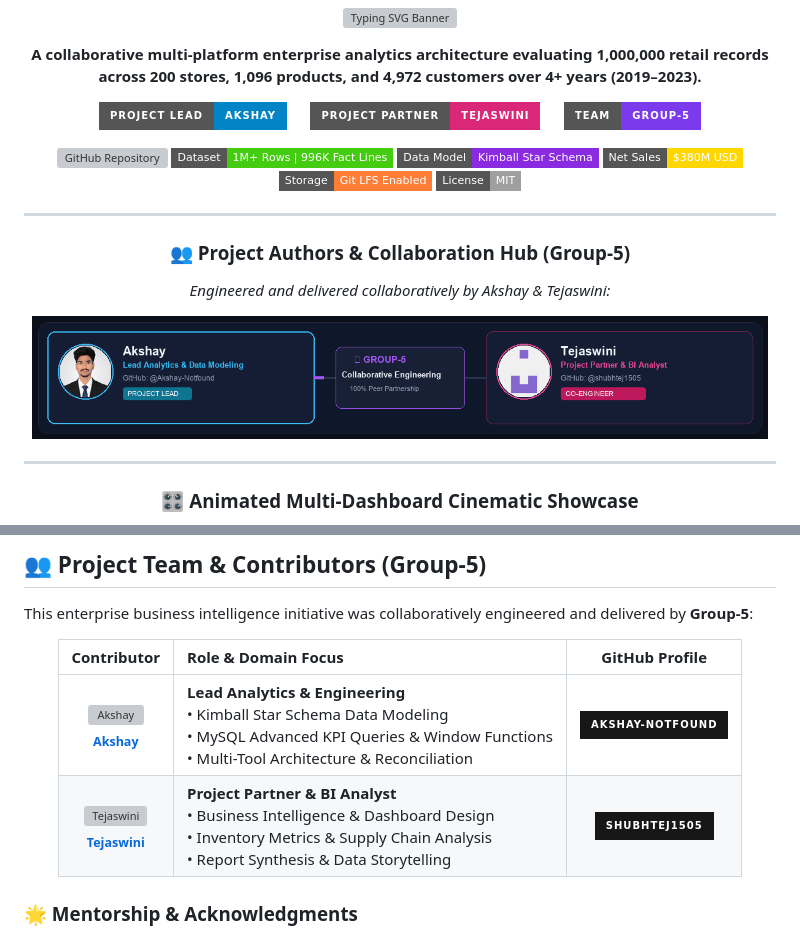
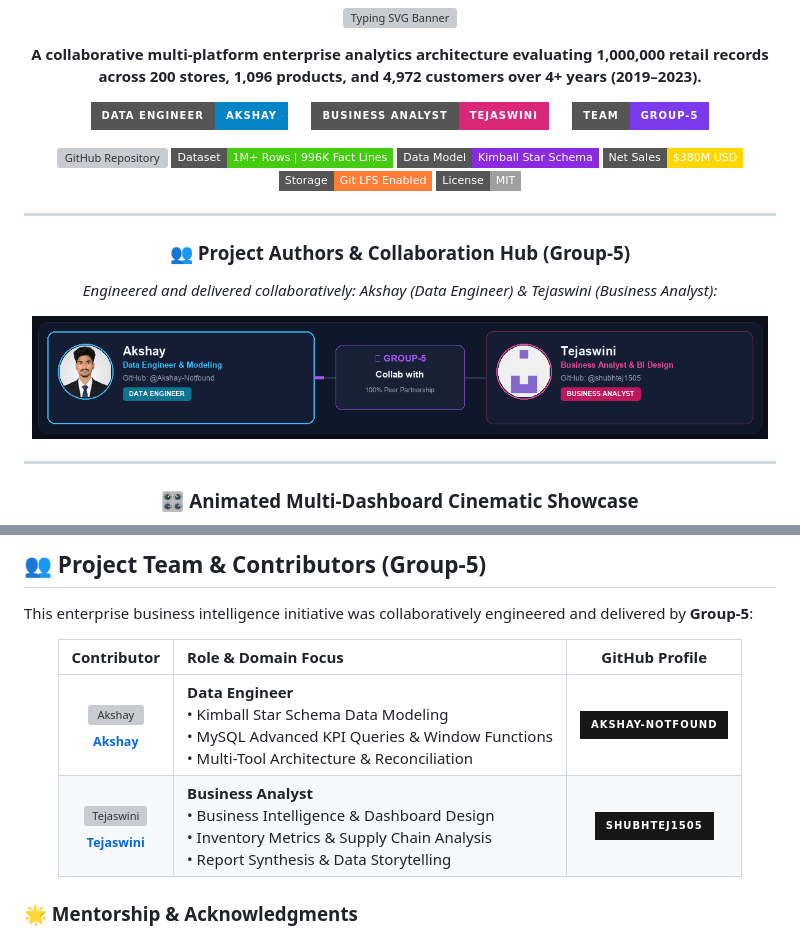
Before and after one commit to Akshay-Notfound/supply-chain, a Markdown page: README.md, 2 parts joined by grey strips. GitHub-like rendering; pictures changed too: assets/team_contributors.gif; badges without logos; grey boxes are pictures that could not be loaded.

Commit message:
feat(team): update roles to Data Engineer and Business Analyst, and center label to Collab with

```diff
--- a/README.md
+++ b/README.md
@@ -14,11 +14,11 @@
 <!-- Author & Partner Badges -->
 <p align="center">
   <a href="https://github.com/Akshay-Notfound">
-    <img src="https://img.shields.io/badge/Project%20Lead-Akshay-0284C7?style=for-the-badge&logo=github&logoColor=white" alt="Akshay" />
+    <img src="https://img.shields.io/badge/Data%20Engineer-Akshay-0284C7?style=for-the-badge&logo=github&logoColor=white" alt="Akshay - Data Engineer" />
   </a>
   &nbsp;&nbsp;&nbsp;&nbsp;
   <a href="https://github.com/shubhtej1505/">
-    <img src="https://img.shields.io/badge/Project%20Partner-Tejaswini-DB2777?style=for-the-badge&logo=github&logoColor=white" alt="Tejaswini" />
+    <img src="https://img.shields.io/badge/Business%20Analyst-Tejaswini-DB2777?style=for-the-badge&logo=github&logoColor=white" alt="Tejaswini - Business Analyst" />
   </a>
   &nbsp;&nbsp;&nbsp;&nbsp;
   <a href="https://github.com/Akshay-Notfound/supply-chain">
@@ -37,7 +37,7 @@
 ---
 
 ### 👥 Project Authors & Collaboration Hub (Group-5)
-*Engineered and delivered collaboratively by Akshay & Tejaswini:*
+*Engineered and delivered collaboratively: Akshay (Data Engineer) & Tejaswini (Business Analyst):*
 
 <p align="center">
   <img src="assets/team_contributors.gif" alt="Group-5 Contributors: Akshay & Tejaswini" width="98%" style="border-radius: 12px; box-shadow: 0 8px 25px rgba(0,0,0,0.5);" />
@@ -435,8 +435,8 @@ This enterprise business intelligence initiative was collaboratively engineered
 
 | Contributor | Role & Domain Focus | GitHub Profile |
 | :---: | :--- | :---: |
-| <a href="https://github.com/Akshay-Notfound"><img src="https://github.com/Akshay-Notfound.png" width="85px;" alt="Akshay" style="border-radius: 50%;" /><br /><sub><b>Akshay</b></sub></a> | **Lead Analytics & Engineering**<br />• Kimball Star Schema Data Modeling<br />• MySQL Advanced KPI Queries & Window Functions<br />• Multi-Tool Architecture & Reconciliation | [![GitHub](https://img.shields.io/badge/Akshay--Notfound-181717?style=for-the-badge&logo=github&logoColor=white)](https://github.com/Akshay-Notfound) |
-| <a href="https://github.com/shubhtej1505/"><img src="https://github.com/shubhtej1505.png" width="85px;" alt="Tejaswini" style="border-radius: 50%;" /><br /><sub><b>Tejaswini</b></sub></a> | **Project Partner & BI Analyst**<br />• Business Intelligence & Dashboard Design<br />• Inventory Metrics & Supply Chain Analysis<br />• Report Synthesis & Data Storytelling | [![GitHub](https://img.shields.io/badge/shubhtej1505-181717?style=for-the-badge&logo=github&logoColor=white)](https://github.com/shubhtej1505/) |
+| <a href="https://github.com/Akshay-Notfound"><img src="https://github.com/Akshay-Notfound.png" width="85px;" alt="Akshay" style="border-radius: 50%;" /><br /><sub><b>Akshay</b></sub></a> | **Data Engineer**<br />• Kimball Star Schema Data Modeling<br />• MySQL Advanced KPI Queries & Window Functions<br />• Multi-Tool Architecture & Reconciliation | [![GitHub](https://img.shields.io/badge/Akshay--Notfound-181717?style=for-the-badge&logo=github&logoColor=white)](https://github.com/Akshay-Notfound) |
+| <a href="https://github.com/shubhtej1505/"><img src="https://github.com/shubhtej1505.png" width="85px;" alt="Tejaswini" style="border-radius: 50%;" /><br /><sub><b>Tejaswini</b></sub></a> | **Business Analyst**<br />• Business Intelligence & Dashboard Design<br />• Inventory Metrics & Supply Chain Analysis<br />• Report Synthesis & Data Storytelling | [![GitHub](https://img.shields.io/badge/shubhtej1505-181717?style=for-the-badge&logo=github&logoColor=white)](https://github.com/shubhtej1505/) |
 
 </div>
 
```
